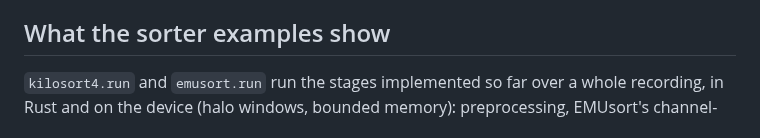
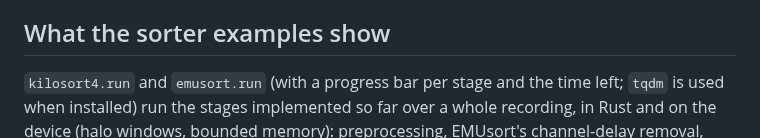
Before and after one commit to neuro-kitchen/dsp-kitchen, a Markdown page: playground/README.md, the part around the change. Drawn GitHub-style.

```diff
--- a/playground/README.md
+++ b/playground/README.md
@@ -36,7 +36,8 @@ synthetic data when the recording is absent.
 
 ## What the sorter examples show
 
-`kilosort4.run` and `emusort.run` run the stages implemented so far over a whole recording, in Rust and
+`kilosort4.run` and `emusort.run` (with a progress bar per stage and the time left; `tqdm` is
+used when installed) run the stages implemented so far over a whole recording, in Rust and
 on the device (halo windows, bounded memory): preprocessing, EMUsort's channel-delay removal,
 universal templates and universal-template detection. Clustering, deconvolution and merging are not
 implemented yet; see the book's *Sorters* pages. `sorters/00_sorters_synthetic.py` checks them
```
Also changed, not shown: README.md (+15 -4 lines), assets/img/dsp-app_main-darkmode.png (added), assets/img/dsp-app_main-lightmode.png (added), 7 other files.
